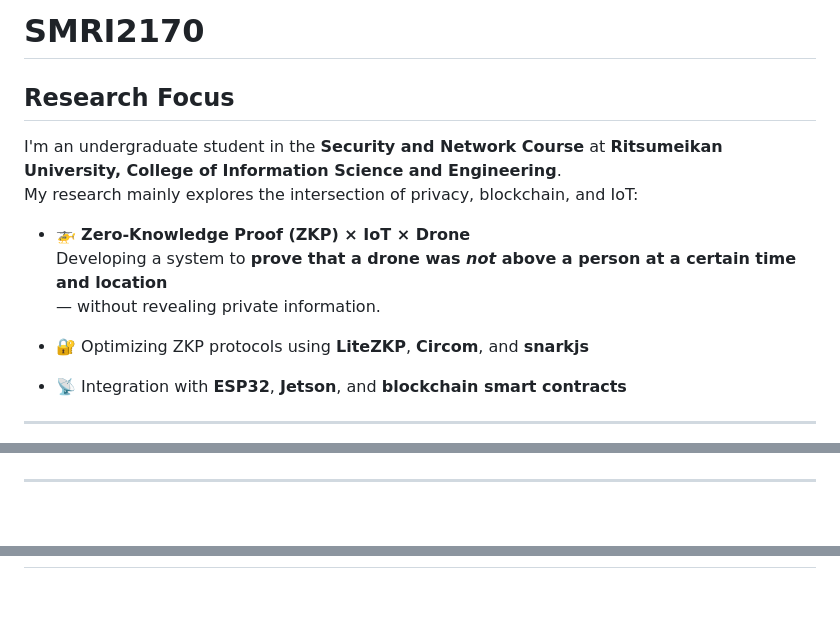
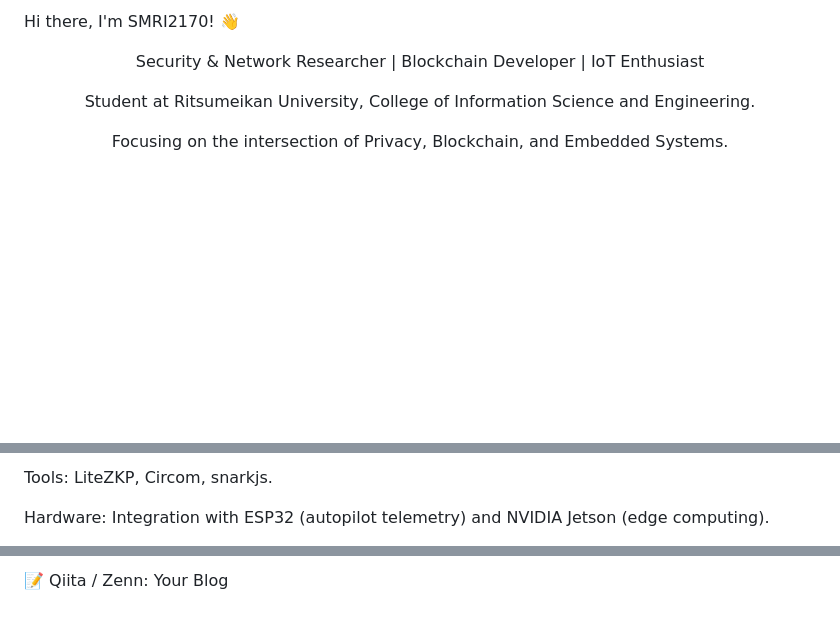
Before and after one commit to SMRI2170/SMRI2170, a Markdown page: README.md, 3 parts joined by grey strips. Drawn GitHub-style; blank space fills up the shorter version.

```diff
--- a/README.md
+++ b/README.md
@@ -1,15 +1,10 @@
-#  SMRI2170
+Hi there, I'm SMRI2170! 👋
 
-##  Research Focus
-I'm an undergraduate student in the **Security and Network Course** at **Ritsumeikan University, College of Information Science and Engineering**.
-My research mainly explores the intersection of privacy, blockchain, and IoT:
+<div align="center">
 
-- 🚁 **Zero-Knowledge Proof (ZKP) × IoT × Drone**
-  Developing a system to **prove that a drone was *not* above a person at a certain time and location**
-  — without revealing private information.
+Security & Network Researcher | Blockchain Developer | IoT Enthusiast
 
-- 🔐 Optimizing ZKP protocols using **LiteZKP**, **Circom**, and **snarkjs**
-- 📡 Integration with **ESP32**, **Jetson**, and **blockchain smart contracts**
+Student at Ritsumeikan University, College of Information Science and Engineering.
 
----
+Focusing on the intersection of Privacy, Blockchain, and Embedded Systems.
 
@@ -49,5 +24,5 @@ My research mainly explores the intersection of privacy, blockchain, and IoT:
 
-</p>
+Tools: LiteZKP, Circom, snarkjs.
 
----
+Hardware: Integration with ESP32 (autopilot telemetry) and NVIDIA Jetson (edge computing).
 
@@ -62,0 +81,5 @@ My research mainly explores the intersection of privacy, blockchain, and IoT:
+📝 Qiita / Zenn: Your Blog
+
+<!--
+Credits: Icons by Devicon & Shields.io
+-->
```
Also changed, not shown: other parts of README.md (+57 -34 lines).
